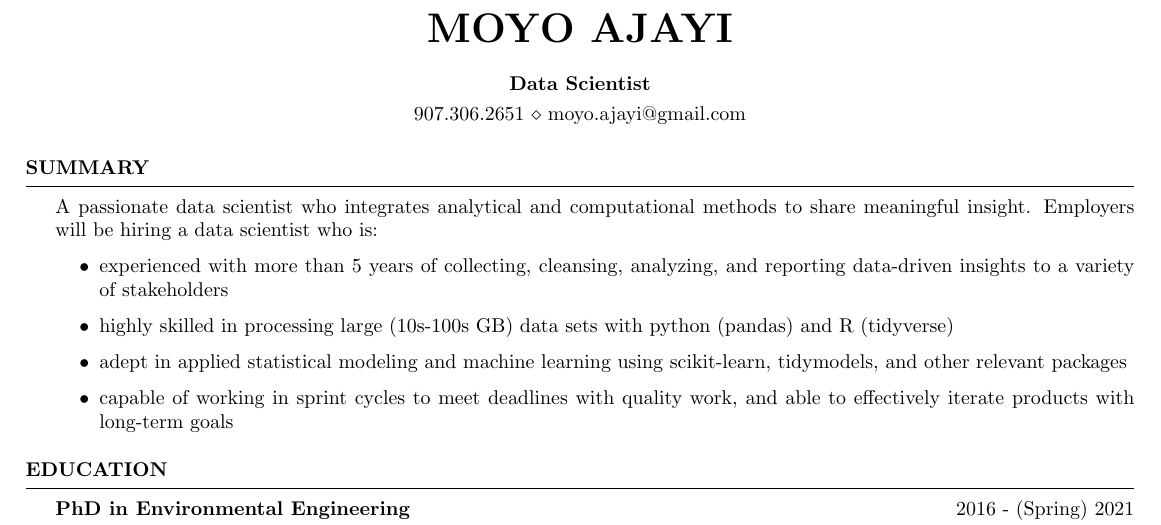
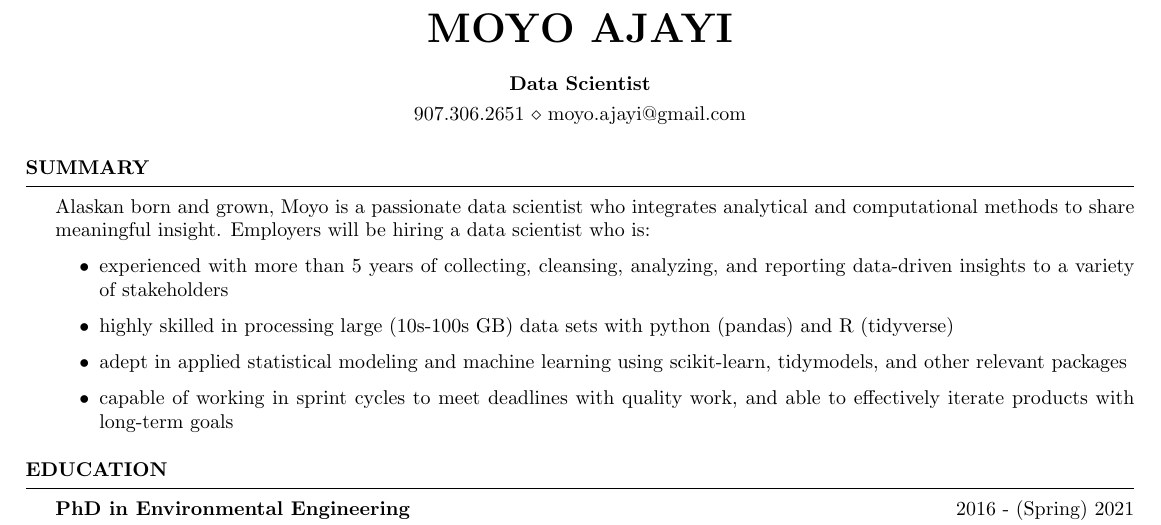
Before and after one commit to 907Resident/Ajayi_Moyo_Minimalist_DS_Resume, a LaTeX CV (cv_4.tex): part of page 1 of 2, cut so that both start at the same text. Compiled offline with pdfLaTeX.

Commit message:
added Alaska info to summary

```diff
--- a/cv_4.tex
+++ b/cv_4.tex
@@ -42,7 +42,7 @@
 
 \begin{rSection}{Summary}
 
-A passionate data scientist who integrates analytical and computational methods to share meaningful insight. Employers will be hiring a data scientist who is:
+Alaskan born and grown, Moyo is a passionate data scientist who integrates analytical and computational methods to share meaningful insight. Employers will be hiring a data scientist who is:
 {\begin{itemize}
     \item {experienced with more than 5 years of collecting, cleansing, analyzing, and reporting data-driven insights to a variety of stakeholders}
     \item {highly skilled in processing large (10s-100s GB) data sets with python (pandas) and R (tidyverse)}
```
